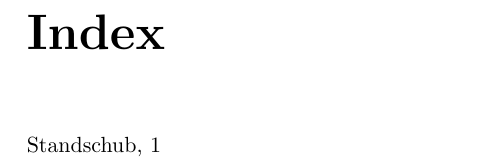
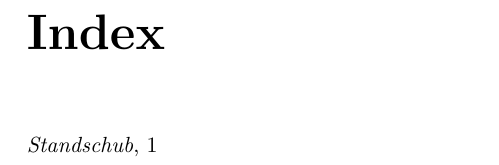
Before and after one commit to sunsided/breadbird, a LaTeX thesis (latex/breadbird.tex, which reads latex/packages/commands.sty, latex/tex/header.tex): part of page 11 of 14, cut so that both start at the same text. Compiled offline with LaTeX, dvips and Ghostscript.

Commit message:
added \indexed command to print a word and make it indexed

```diff
--- /dev/null
+++ b/latex/packages/commands.sty
@@ -0,0 +1,2 @@
+% add an item to the index
+\newcommand{\indexed}[1]{#1\index{#1}}
--- a/latex/tex/header.tex
+++ b/latex/tex/header.tex
@@ -20,6 +20,9 @@
 \input{tex/header/hyperrefs.tex}
 \input{tex/header/tables.tex}
 
+% personal commands
+\usepackage{commands}
+
 % Absatzeinrückung abstellen (wird in englischsprachigen Dokumenten gemacht)
 %\setlength{\parindent}{0pt}
 
```
Also changed, not shown: latex/tex/chapters/theory/sections/thrust.tex (+1 -1 lines).
